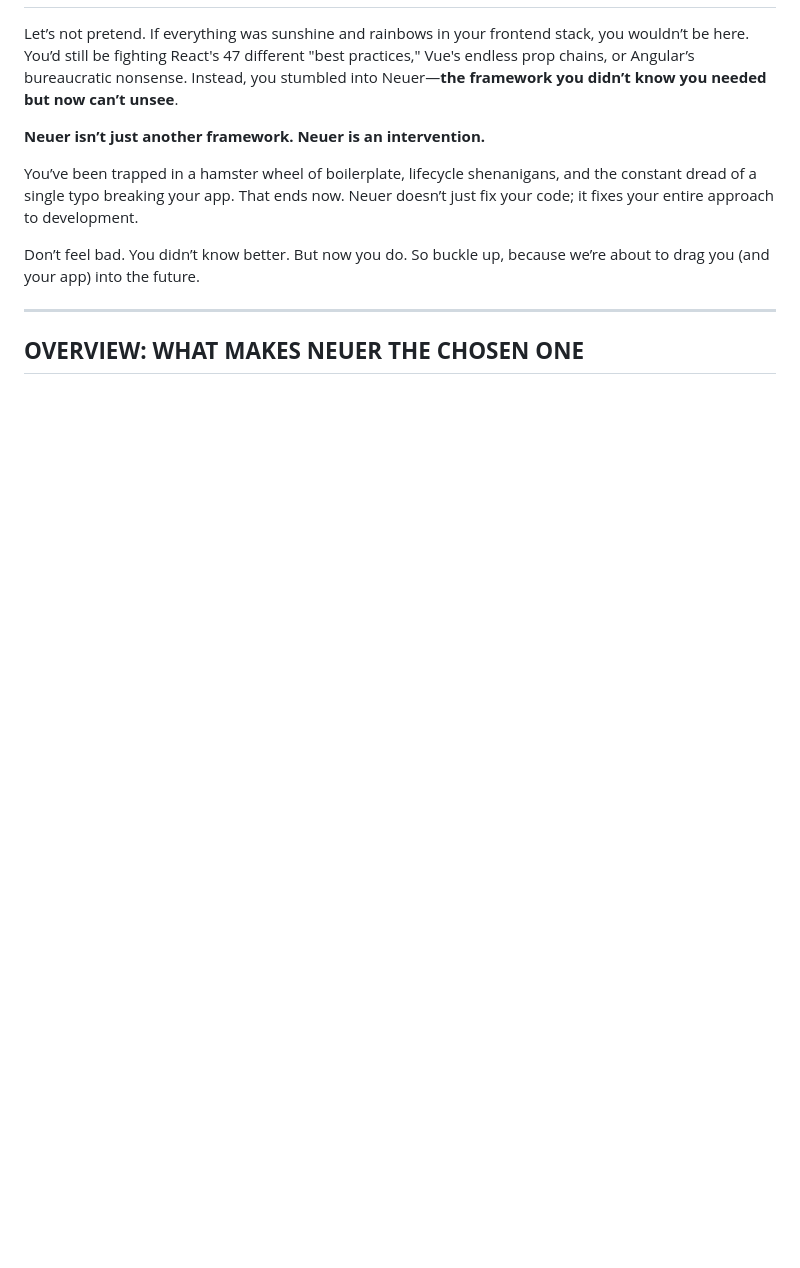
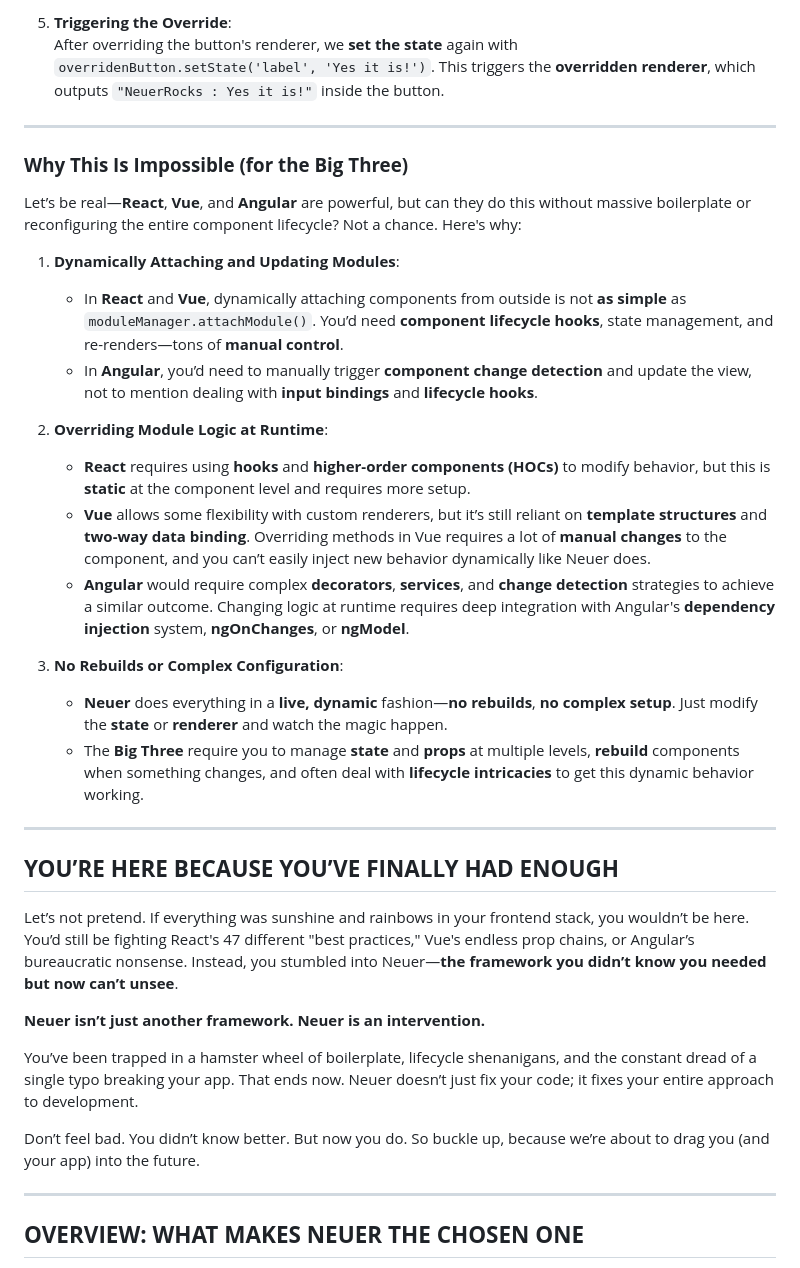
Before and after one commit to ryosuwito/neuer, a Markdown page: documentation/Introduction.md, the part around one of its changes. GitHub-like rendering; blank space fills up the shorter version.

```diff
--- a/documentation/Introduction.md
+++ b/documentation/Introduction.md
@@ -7,3 +83,27 @@
+5. **Triggering the Override**:
+   After overriding the button's renderer, we **set the state** again with `overridenButton.setState('label', 'Yes it is!')`. This triggers the **overridden renderer**, which outputs `"NeuerRocks : Yes it is!"` inside the button.
+
+---
+
+### **Why This Is Impossible (for the Big Three)**
+
+Let’s be real—**React**, **Vue**, and **Angular** are powerful, but can they do this without massive boilerplate or reconfiguring the entire component lifecycle? Not a chance. Here's why:
+
+1. **Dynamically Attaching and Updating Modules**:
+   - In **React** and **Vue**, dynamically attaching components from outside is not **as simple** as `moduleManager.attachModule()`. You’d need **component lifecycle hooks**, state management, and re-renders—tons of **manual control**.
+   - In **Angular**, you’d need to manually trigger **component change detection** and update the view, not to mention dealing with **input bindings** and **lifecycle hooks**.
+
+2. **Overriding Module Logic at Runtime**:
+   - **React** requires using **hooks** and **higher-order components (HOCs)** to modify behavior, but this is **static** at the component level and requires more setup.
+   - **Vue** allows some flexibility with custom renderers, but it’s still reliant on **template structures** and **two-way data binding**. Overriding methods in Vue requires a lot of **manual changes** to the component, and you can’t easily inject new behavior dynamically like Neuer does.
+   - **Angular** would require complex **decorators**, **services**, and **change detection** strategies to achieve a similar outcome. Changing logic at runtime requires deep integration with Angular's **dependency injection** system, **ngOnChanges**, or **ngModel**.
+
+3. **No Rebuilds or Complex Configuration**:
+   - **Neuer** does everything in a **live, dynamic** fashion—**no rebuilds**, **no complex setup**. Just modify the **state** or **renderer** and watch the magic happen.
+   - The **Big Three** require you to manage **state** and **props** at multiple levels, **rebuild** components when something changes, and often deal with **lifecycle intricacies** to get this dynamic behavior working.
+
+---
+## **YOU’RE HERE BECAUSE YOU’VE FINALLY HAD ENOUGH**
 
 Let’s not pretend. If everything was sunshine and rainbows in your frontend stack, you wouldn’t be here. You’d still be fighting React's 47 different "best practices," Vue's endless prop chains, or Angular’s bureaucratic nonsense. Instead, you stumbled into Neuer—**the framework you didn’t know you needed but now can’t unsee**.
 
```
Also changed, not shown: other parts of documentation/Introduction.md (+77 -1 lines).
